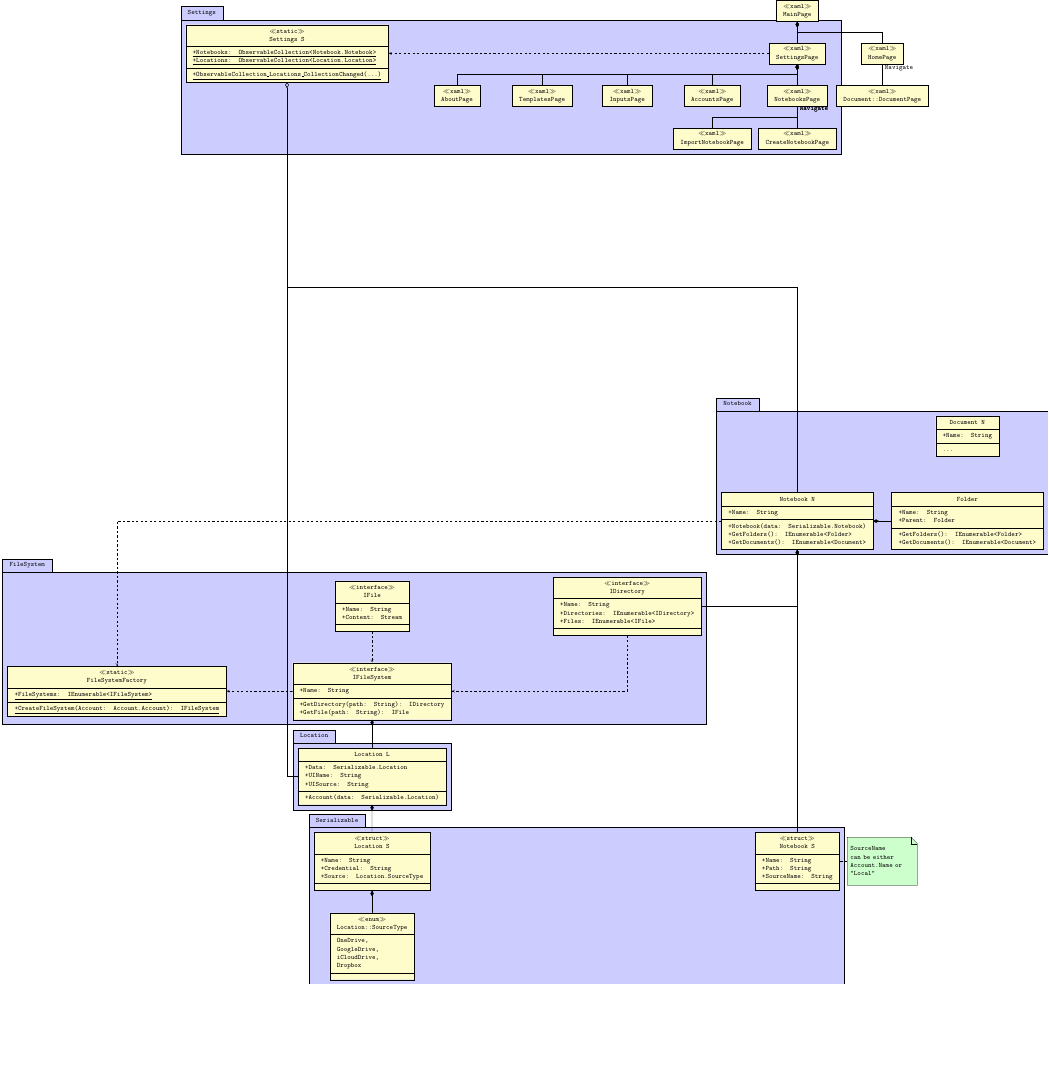
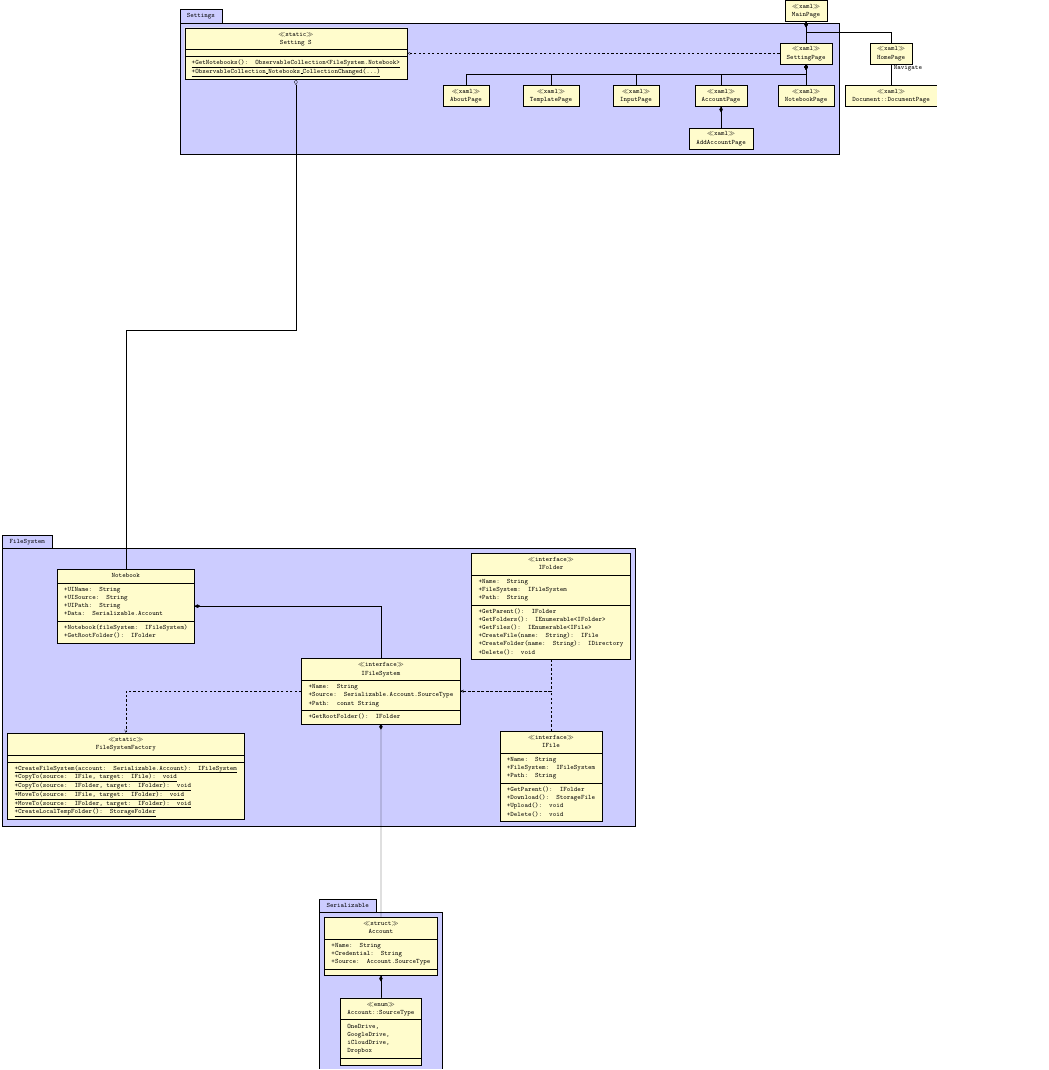
Before and after one commit to LogicFan/Notebook-L, a LaTeX figure (Documentation/UML.tex): the whole page, the shorter picture padded with empty space. Compiled offline with pdfLaTeX.

Commit message:
update UML

```diff
--- a/Documentation/UML.tex
+++ b/Documentation/UML.tex
@@ -17,88 +17,57 @@
 
 \begin{umlpackage}[x=+0, y=-2]{Settings}
     \umlsimpleclass[type=xaml, x=+0, y=0]
-    {SettingsPage}
+    {SettingPage}
 
     \umlsimpleclass[type=xaml, x=+0, y=-2]
-    {NotebooksPage}
+    {NotebookPage}
 
     \umlsimpleclass[type=xaml, x=-4, y=-2]
-    {AccountsPage}
+    {AccountPage}
 
     \umlsimpleclass[type=xaml, x=-8, y=-2]
-    {InputsPage}
+    {InputPage}
 
     \umlsimpleclass[type=xaml, x=-12, y=-2]
-    {TemplatesPage}
+    {TemplatePage}
 
     \umlsimpleclass[type=xaml, x=-16, y=-2]
     {AboutPage}
 
-    \umlsimpleclass[type=xaml, x=+0, y=-4]
-    {CreateNotebookPage}
-
     \umlsimpleclass[type=xaml, x=-4, y=-4]
-    {ImportNotebookPage}
+    {AddAccountPage}
 
     \umlclass[type=static, x=-24, y=0]
-    {Settings S}
+    {Setting S}
+    {}
     {
-        \umlstatic{+Notebooks: ObservableCollection<Notebook.Notebook>}   \\
-        \umlstatic{+Locations: ObservableCollection<Location.Location>}   \\
-    }
-    {
-        \umlstatic{+ObservableCollection\_Locations\_CollectionChanged(...)}
+        \umlstatic{+GetNotebooks(): ObservableCollection<FileSystem.Notebook>} \\
+        \umlstatic{+ObservableCollection\_Notebooks\_CollectionChanged(...)}
     }
 
-    \umlcompo[geometry=|-|]{SettingsPage}{NotebooksPage}
-    \umlcompo[geometry=|-|]{SettingsPage}{AccountsPage}
-    \umlcompo[geometry=|-|]{SettingsPage}{InputsPage}
-    \umlcompo[geometry=|-|]{SettingsPage}{TemplatesPage}
-    \umlcompo[geometry=|-|]{SettingsPage}{AboutPage}
+    \umlcompo[geometry=|-|]{SettingPage}{NotebookPage}
+    \umlcompo[geometry=|-|]{SettingPage}{AccountPage}
+    \umlcompo[geometry=|-|]{SettingPage}{InputPage}
+    \umlcompo[geometry=|-|]{SettingPage}{TemplatePage}
+    \umlcompo[geometry=|-|]{SettingPage}{AboutPage}
 
-    \umlassoc[geometry=|-|, arg1=Navigate]{NotebooksPage}{CreateNotebookPage}
-    \umlassoc[geometry=|-|, arg1=Navigate]{NotebooksPage}{ImportNotebookPage}
+    \umlcompo[geometry=|-|]{AccountPage}{AddAccountPage}
 
-    \umldep[geometry=-|-]{SettingsPage}{Settings S}
+    \umldep[geometry=-|-]{SettingPage}{Setting S}
 \end{umlpackage}
 
-\begin{umlpackage}[x=-20, y=-36]{Location}
-    \umlclass[x=+0, y=+0]
-    {Location L}
-    {
-        +Data: Serializable.Location    \\
-        +UIName: String                 \\
-        +UISource: String               \\
-    }{
-        +Account(data: Serializable.Location)
-    }
-\end{umlpackage}
-
-\begin{umlpackage}[x=+0, y=-40]{Serializable}
-    \umlclass[type=struct, x=+0, y=+0, name=SAcount]
-    {Notebook S}
-    {
-        +Name: String \\
-        +Path: String \\
-        +SourceName: String
-    }
-    {}
-
-    \umlnote[x=+4, y=+0, width=3cm]{Notebook S}{
-        SourceName can be either Account.Name or "Local"
-    }
-
+\begin{umlpackage}[x=+0, y=-44]{Serializable}
     \umlclass[type=struct, x=-20, y=+0]
-    {Location S}
+    {Account}
     {
         +Name: String \\
         +Credential: String \\
-        +Source: Location.SourceType
+        +Source: Account.SourceType
     }
     {}
 
     \umlclass[type=enum, x=-20, y=-4]
-    {Location::SourceType}
+    {Account::SourceType}
     {
         OneDrive, \\
         GoogleDrive, \\
@@ -107,98 +76,89 @@
     }
     {}
 
-    \umlcompo[geometry=|-|]{Location S}{Location::SourceType}
+    \umlcompo[geometry=|-|]{Account}{Account::SourceType}
 \end{umlpackage}
 
 \begin{umlpackage}[x=-20, y=-32]{FileSystem}
     \umlclass[type=interface, x=+0, y=+0]
     {IFileSystem}
     {
-        +Name: String
+        +Name: String \\
+        +Source: Serializable.Account.SourceType \\
+        +Path: const String \\
     }
     {
-        +GetDirectory(path: String): IDirectory \\
-        +GetFile(path: String): IFile
+        +GetRootFolder(): IFolder
     }
 
-    \umlclass[type=interface, x=+12, y=+4]
-    {IDirectory}
+    \umlclass[type=interface, x=+8, y=+4]
+    {IFolder}
     {
         +Name: String \\
-        +Directories: IEnumerable<IDirectory> \\
-        +Files: IEnumerable<IFile>
+        +FileSystem: IFileSystem \\
+        +Path: String \\
     }
-    {}
+    {
+        +GetParent(): IFolder \\
+        +GetFolders(): IEnumerable<IFolder> \\
+        +GetFiles(): IEnumerable<IFile> \\
+        +CreateFile(name: String): IFile \\
+        +CreateFolder(name: String): IDirectory \\
+        +Delete(): void
+    }
 
-    \umlclass[type=interface, x=+0, y=+4]
+    \umlclass[type=interface, x=+8, y=-4]
     {IFile}
     {
         +Name: String \\
-        +Content: Stream
-    }
-    {}
-
-    \umlclass[type=static, x=-12, y=+0]
-    {FileSystemFactory}
-    {
-        \umlstatic{+FileSystems: IEnumerable<IFileSystem>}
+        +FileSystem: IFileSystem \\
+        +Path: String
     }
     {
-        \umlstatic{+CreateFileSystem(Account: Account.Account): IFileSystem}
+        +GetParent(): IFolder \\
+        +Download(): StorageFile \\
+        +Upload(): void \\
+        +Delete(): void
     }
 
-    \umldep{IFileSystem}{FileSystemFactory}
-    \umldep{IFile}{IFileSystem}
-    \umldep[geometry=|-]{IDirectory}{IFileSystem}
+    \umlclass[type=static, x=-12, y=-4]
+    {FileSystemFactory}
+    {}
+    {
+        \umlstatic{+CreateFileSystem(account: Serializable.Account): IFileSystem} \\
+        \umlstatic{+CopyTo(source: IFile, target: IFile): void} \\
+        \umlstatic{+CopyTo(source: IFolder, target: IFolder): void} \\
+        \umlstatic{+MoveTo(source: IFile, target: IFolder): void} \\
+        \umlstatic{+MoveTo(source: IFolder, target: IFolder): void} \\
+        \umlstatic{+CreateLocalTempFolder(): StorageFolder}
+    }
+
+    \umlclass[x=-12, y=+4]
+    {Notebook}
+    {
+        +UIName: String \\
+        +UISource: String \\
+        +UIPath: String \\
+        +Data: Serializable.Account \\
+    }
+    {
+        +Notebook(fileSystem: IFileSystem) \\
+        +GetRootFolder(): IFolder
+    }
+
+    \umlcompo[geometry=-|]{Notebook}{IFileSystem}
+
+    \umldep[geometry=-|]{IFileSystem}{FileSystemFactory}
+    \umldep[geometry=|-]{IFile}{IFileSystem}
+    \umldep[geometry=|-]{IFolder}{IFileSystem}
 \end{umlpackage}
 
-\begin{umlpackage}[x=+0, y=-24]{Notebook}
-    \umlclass[x=+0, y=+0]
-    {Notebook N}
-    {
-        +Name: String
-    }
-    {
-        +Notebook(data: Serializable.Notebook) \\
-        +GetFolders(): IEnumerable<Folder> \\
-        +GetDocuments(): IEnumerable<Document>
-    }
-
-    \umlclass[x=+8, y=+0]
-    {Folder}
-    {
-        +Name: String \\
-        +Parent: Folder
-    }
-    {
-        +GetFolders(): IEnumerable<Folder> \\
-        +GetDocuments(): IEnumerable<Document>
-    }
-
-    \umlclass[x=+8, y=+4]
-    {Document N}
-    {
-        +Name: String
-    }
-    {
-        ...
-    }
-
-    \umlcompo{Notebook N}{Folder}
-\end{umlpackage}
-
-\umlcompo[geometry=|-|]{MainPage}{SettingsPage}
+\umlcompo[geometry=|-|]{MainPage}{SettingPage}
 \umlcompo[geometry=|-|]{MainPage}{HomePage}
 
+\umlaggreg[geometry=|-|]{Setting S}{Notebook}
 
-\umlaggreg[geometry=|-]{Settings S}{Location L}
-\umlaggreg[geometry=|-|]{Settings S}{Notebook N}
-
-\umlcompo{IFileSystem}{Location L}
-\umlcompo{Location L}{Location S}
-\umlcompo[geometry=|-]{Notebook N}{IDirectory}
-\umlcompo[geometry=|-]{Notebook N}{Notebook S}
-\umldep[geometry=-|]{Notebook N}{FileSystemFactory}
+\umlcompo{IFileSystem}{Account}
 
 
 \umlsimpleclass[type=xaml, x=+4, y=-4]
```
Also changed, not shown: 2 other files.
